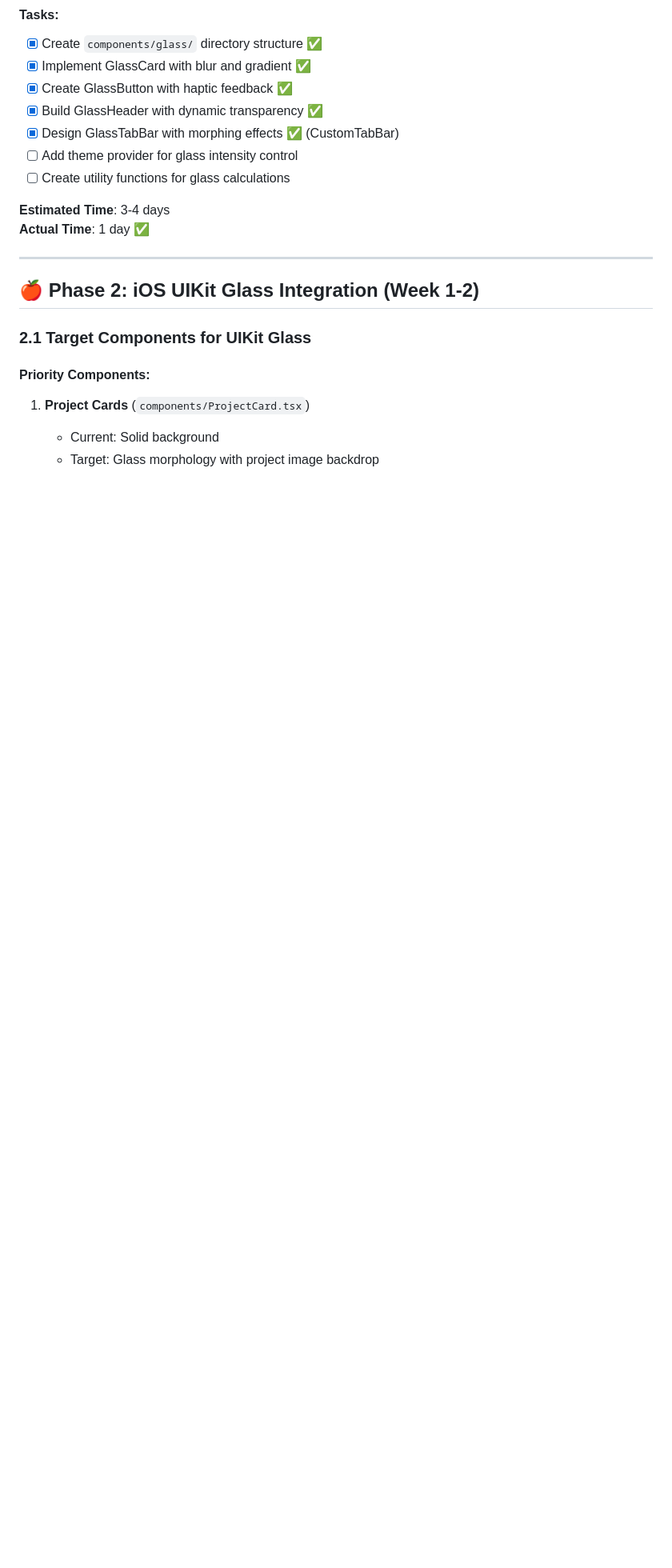
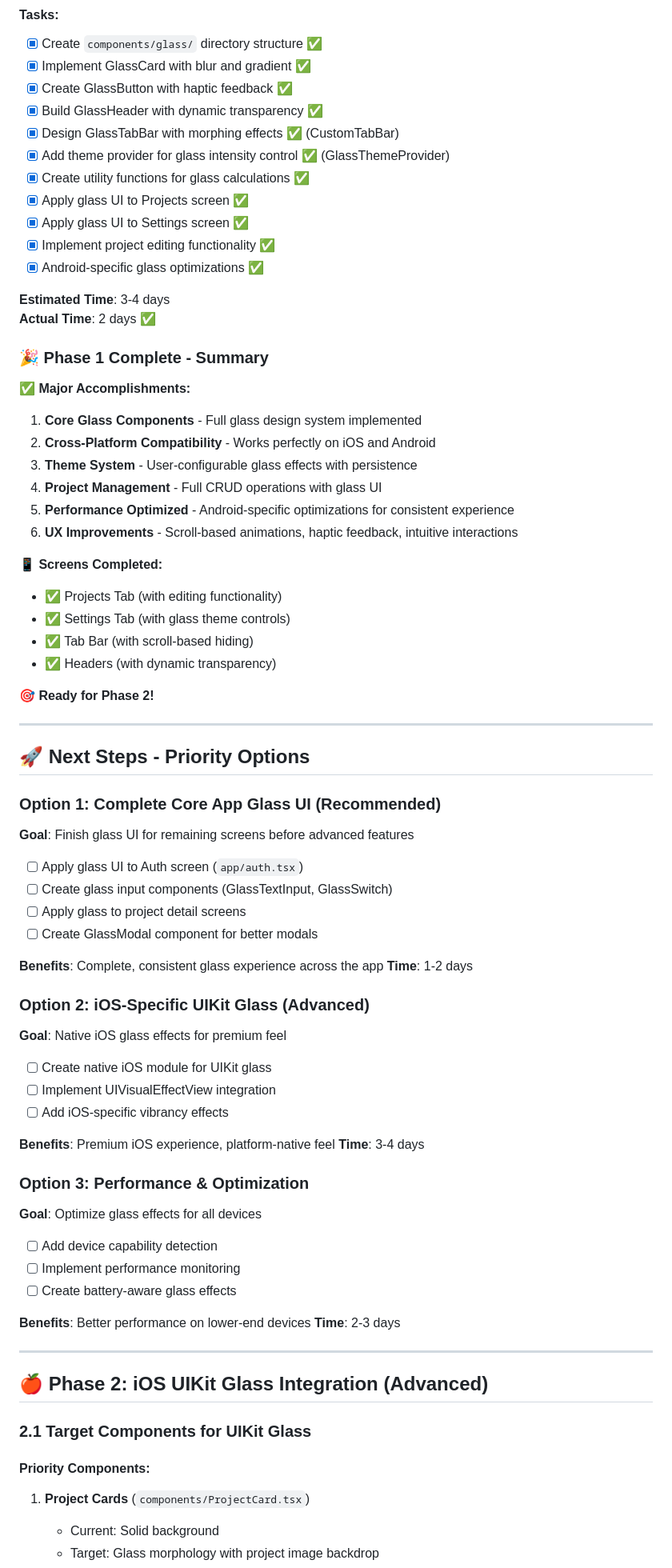
Before and after one commit to Edydh/BuildVault, a Markdown page: LIQUID_GLASS_UI_PLAN.md, the part around one of its changes. Shown at 80% size. Drawn GitHub-style; blank space fills up the shorter version.

Commit message:
docs: Update action plans with Glass UI completion
- Mark Phase 1 of Liquid Glass UI as complete
- Document all completed glass components and features
- Add project editing functionality to feature list
- Outline next steps with 3 priority options
- Update status from 'In Progress' to 'Phase 1 Complete'

```diff
--- a/LIQUID_GLASS_UI_PLAN.md
+++ b/LIQUID_GLASS_UI_PLAN.md
@@ -95,15 +95,69 @@ export const GlassCard = ({
 - [x] Create GlassButton with haptic feedback ✅
 - [x] Build GlassHeader with dynamic transparency ✅
 - [x] Design GlassTabBar with morphing effects ✅ (CustomTabBar)
-- [ ] Add theme provider for glass intensity control
-- [ ] Create utility functions for glass calculations
+- [x] Add theme provider for glass intensity control ✅ (GlassThemeProvider)
+- [x] Create utility functions for glass calculations ✅
+- [x] Apply glass UI to Projects screen ✅
+- [x] Apply glass UI to Settings screen ✅
+- [x] Implement project editing functionality ✅
+- [x] Android-specific glass optimizations ✅
 
 **Estimated Time**: 3-4 days
-**Actual Time**: 1 day ✅
+**Actual Time**: 2 days ✅
+
+### 🎉 Phase 1 Complete - Summary
+
+**✅ Major Accomplishments:**
+1. **Core Glass Components** - Full glass design system implemented
+2. **Cross-Platform Compatibility** - Works perfectly on iOS and Android
+3. **Theme System** - User-configurable glass effects with persistence
+4. **Project Management** - Full CRUD operations with glass UI
+5. **Performance Optimized** - Android-specific optimizations for consistent experience
+6. **UX Improvements** - Scroll-based animations, haptic feedback, intuitive interactions
+
+**📱 Screens Completed:**
+- ✅ Projects Tab (with editing functionality)
+- ✅ Settings Tab (with glass theme controls)
+- ✅ Tab Bar (with scroll-based hiding)
+- ✅ Headers (with dynamic transparency)
+
+**🎯 Ready for Phase 2!**
 
 ---
 
-## 🍎 Phase 2: iOS UIKit Glass Integration (Week 1-2)
+## 🚀 Next Steps - Priority Options
+
+### Option 1: Complete Core App Glass UI (Recommended)
+**Goal**: Finish glass UI for remaining screens before advanced features
+- [ ] Apply glass UI to Auth screen (`app/auth.tsx`)
+- [ ] Create glass input components (GlassTextInput, GlassSwitch)
+- [ ] Apply glass to project detail screens
+- [ ] Create GlassModal component for better modals
+
+**Benefits**: Complete, consistent glass experience across the app
+**Time**: 1-2 days
+
+### Option 2: iOS-Specific UIKit Glass (Advanced)
+**Goal**: Native iOS glass effects for premium feel
+- [ ] Create native iOS module for UIKit glass
+- [ ] Implement UIVisualEffectView integration
+- [ ] Add iOS-specific vibrancy effects
+
+**Benefits**: Premium iOS experience, platform-native feel
+**Time**: 3-4 days
+
+### Option 3: Performance & Optimization
+**Goal**: Optimize glass effects for all devices
+- [ ] Add device capability detection
+- [ ] Implement performance monitoring
+- [ ] Create battery-aware glass effects
+
+**Benefits**: Better performance on lower-end devices
+**Time**: 2-3 days
+
+---
+
+## 🍎 Phase 2: iOS UIKit Glass Integration (Advanced)
 
 ### 2.1 Target Components for UIKit Glass
 
```
Also changed, not shown: other parts of LIQUID_GLASS_UI_PLAN.md (+2 -2 lines), ACTION_PLAN.md (+8 -0 lines).
